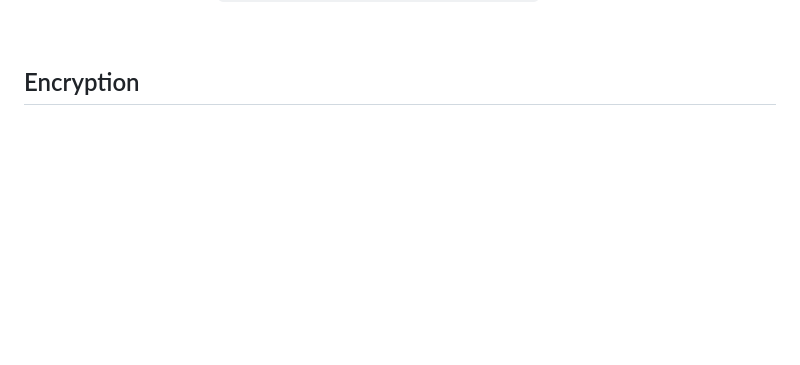
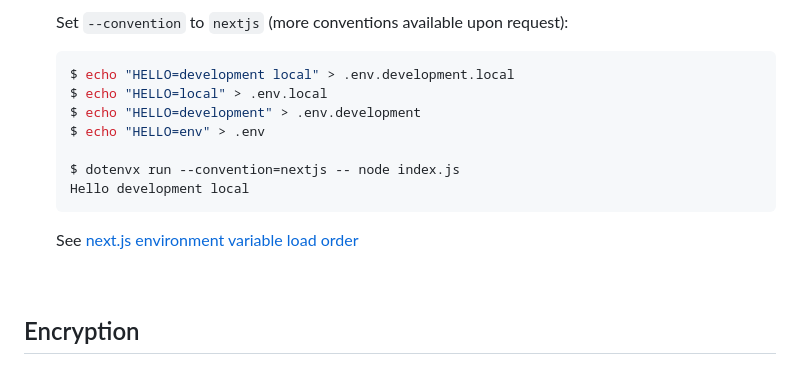
Before and after one commit to dotenvx/dotenvx, a Markdown page: README.md, the part around one of its changes. GitHub-like rendering; folded sections open; blank space fills up the shorter version.

Commit message:
add --convention flag in README

````diff
--- a/README.md
+++ b/README.md
@@ -493,4 +494,19 @@ More examples
 
+  Set `--convention` to `nextjs` (more conventions available upon request):
+
+  ```sh
+  $ echo "HELLO=development local" > .env.development.local
+  $ echo "HELLO=local" > .env.local
+  $ echo "HELLO=development" > .env.development
+  $ echo "HELLO=env" > .env
+
+  $ dotenvx run --convention=nextjs -- node index.js
+  Hello development local
+  ```
+
+  See [next.js environment variable load order](https://nextjs.org/docs/pages/building-your-application/configuring/environment-variables#environment-variable-load-order)
+
+  </details>
 
 &nbsp;
 
````
Also changed, not shown: other parts of README.md (+1 -0 lines).
